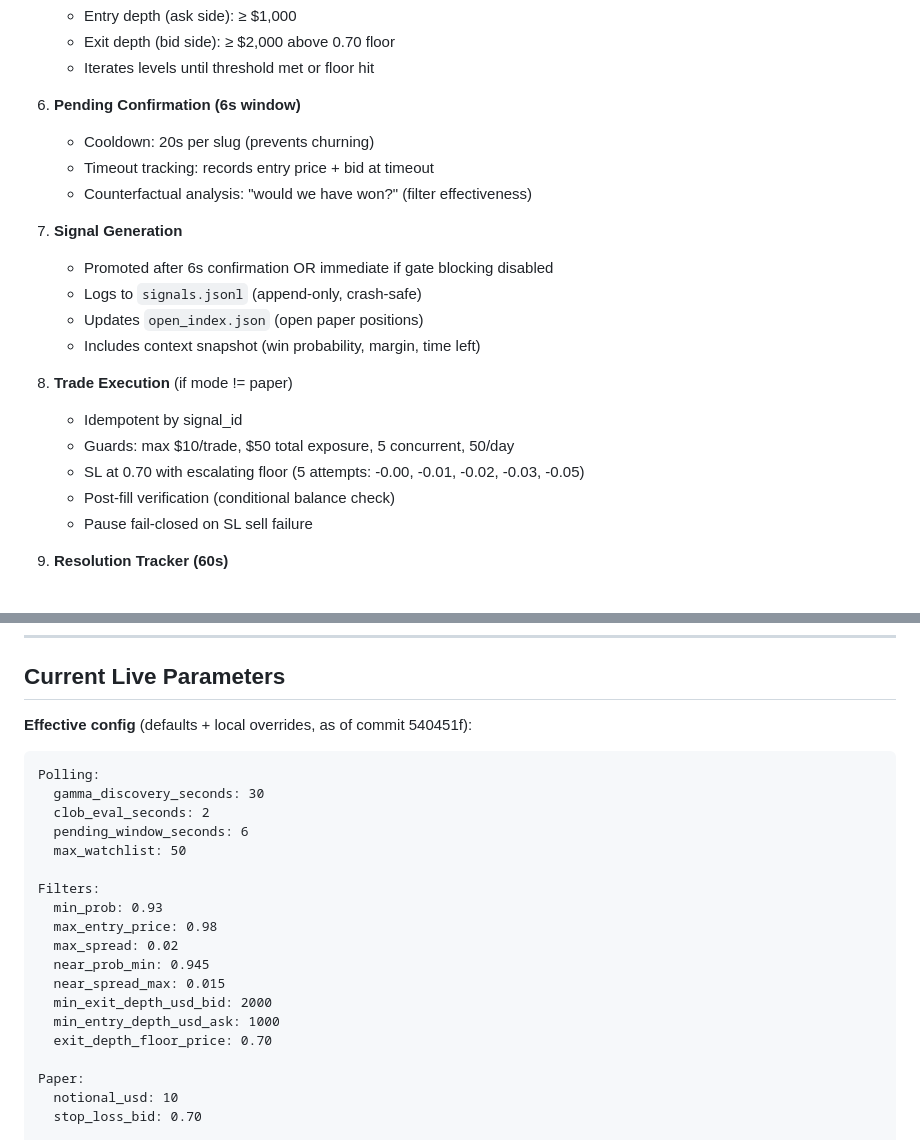
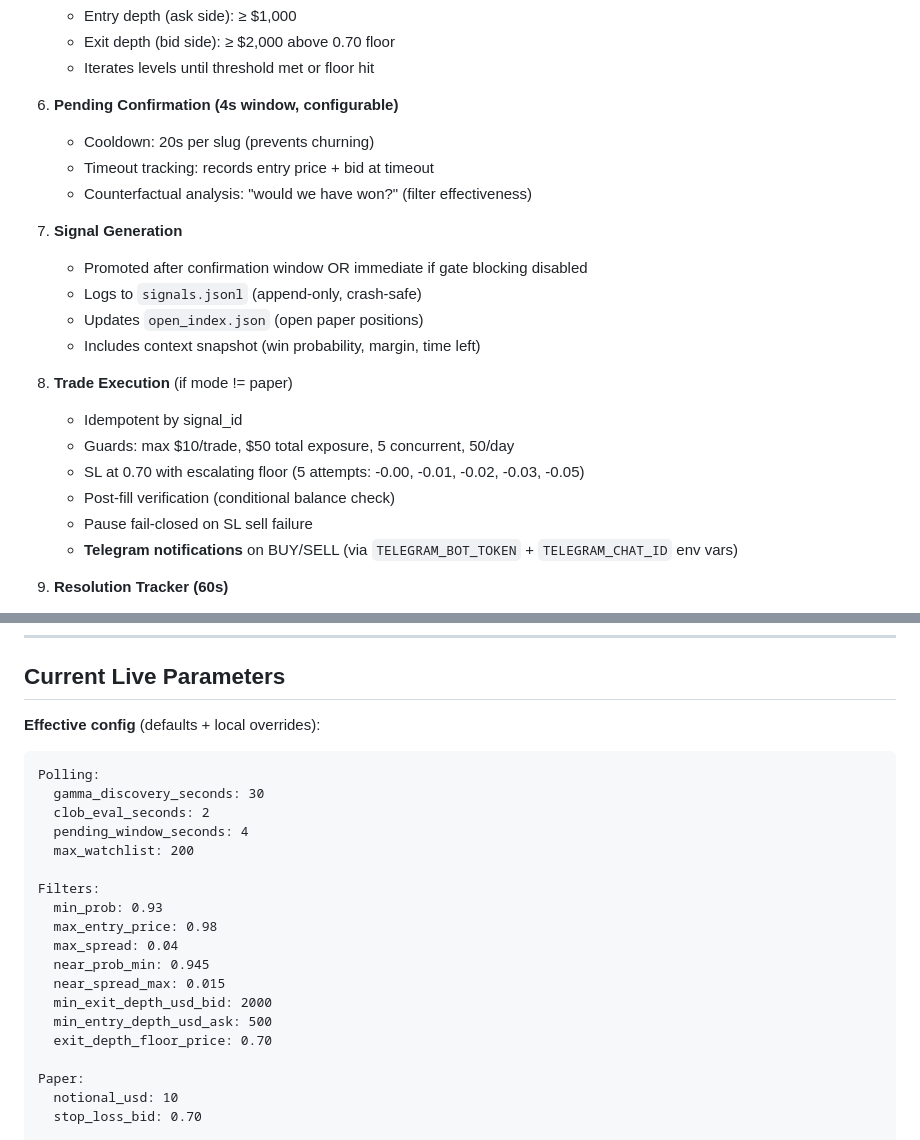
Before and after one commit to clint0206b-max/Polymarket-Whitelist-Bot, a Markdown page: README.md, 2 parts joined by grey strips. GitHub-like rendering.

````diff
--- a/README.md
+++ b/README.md
@@ -149,13 +149,13 @@ The bot operates as a deterministic funnel: markets flow from discovery → watc
    - Exit depth (bid side): ≥ $2,000 above 0.70 floor
    - Iterates levels until threshold met or floor hit
 
-6. **Pending Confirmation (6s window)**
+6. **Pending Confirmation (4s window, configurable)**
    - Cooldown: 20s per slug (prevents churning)
    - Timeout tracking: records entry price + bid at timeout
    - Counterfactual analysis: "would we have won?" (filter effectiveness)
 
 7. **Signal Generation**
-   - Promoted after 6s confirmation OR immediate if gate blocking disabled
+   - Promoted after confirmation window OR immediate if gate blocking disabled
    - Logs to `signals.jsonl` (append-only, crash-safe)
    - Updates `open_index.json` (open paper positions)
    - Includes context snapshot (win probability, margin, time left)
@@ -166,6 +166,7 @@ The bot operates as a deterministic funnel: markets flow from discovery → watc
    - SL at 0.70 with escalating floor (5 attempts: -0.00, -0.01, -0.02, -0.03, -0.05)
    - Post-fill verification (conditional balance check)
    - Pause fail-closed on SL sell failure
+   - **Telegram notifications** on BUY/SELL (via `TELEGRAM_BOT_TOKEN` + `TELEGRAM_CHAT_ID` env vars)
 
 9. **Resolution Tracker (60s)**
    - Polls Gamma /markets by slug
@@ -577,23 +578,23 @@ Shadow runners allow testing changes with isolated state, separate from producti
 
 ## Current Live Parameters
 
-**Effective config** (defaults + local overrides, as of commit 540451f):
+**Effective config** (defaults + local overrides):
 
 ```
 Polling:
   gamma_discovery_seconds: 30
   clob_eval_seconds: 2
-  pending_window_seconds: 6
-  max_watchlist: 50
+  pending_window_seconds: 4
+  max_watchlist: 200
 
 Filters:
   min_prob: 0.93
   max_entry_price: 0.98
-  max_spread: 0.02
+  max_spread: 0.04
   near_prob_min: 0.945
   near_spread_max: 0.015
   min_exit_depth_usd_bid: 2000
-  min_entry_depth_usd_ask: 1000
+  min_entry_depth_usd_ask: 500
   exit_depth_floor_price: 0.70
 
 Paper:
````
Also changed, not shown: CLAUDE.md (+12 -4 lines).
